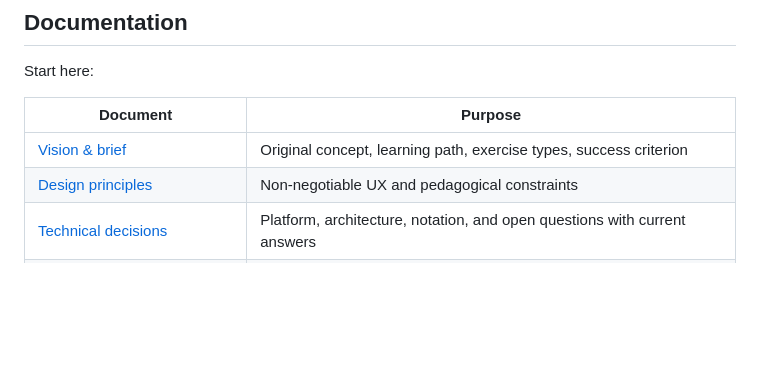
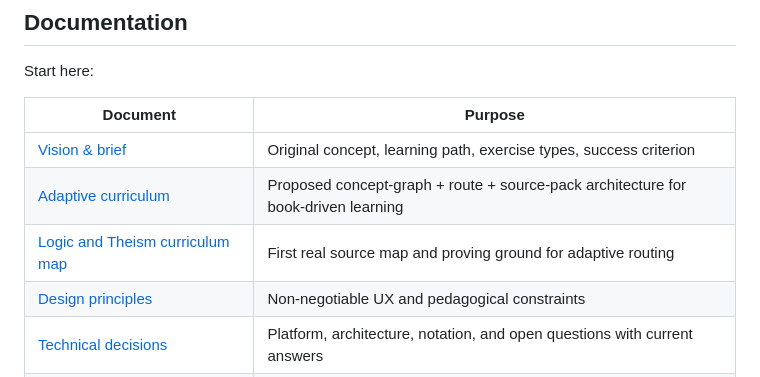
Before and after one commit to 0xVorian/externalize, a Markdown page: README.md, the part around the change. Rendered like a GitHub page; blank space fills up the shorter version.

Commit message:
docs: link adaptive curriculum and Sobel map

```diff
--- a/README.md
+++ b/README.md
@@ -11,6 +11,8 @@ Start here:
 | Document | Purpose |
 |----------|---------|
 | [Vision & brief](docs/vision.md) | Original concept, learning path, exercise types, success criterion |
+| [Adaptive curriculum](docs/adaptive-curriculum.md) | Proposed concept-graph + route + source-pack architecture for book-driven learning |
+| [Logic and Theism curriculum map](docs/curricula/logic-and-theism.md) | First real source map and proving ground for adaptive routing |
 | [Design principles](docs/design-principles.md) | Non-negotiable UX and pedagogical constraints |
 | [Technical decisions](docs/decisions.md) | Platform, architecture, notation, and open questions with current answers |
 | [Roadmap](docs/roadmap.md) | Current priorities, shipped phases, and validation gates |
```
